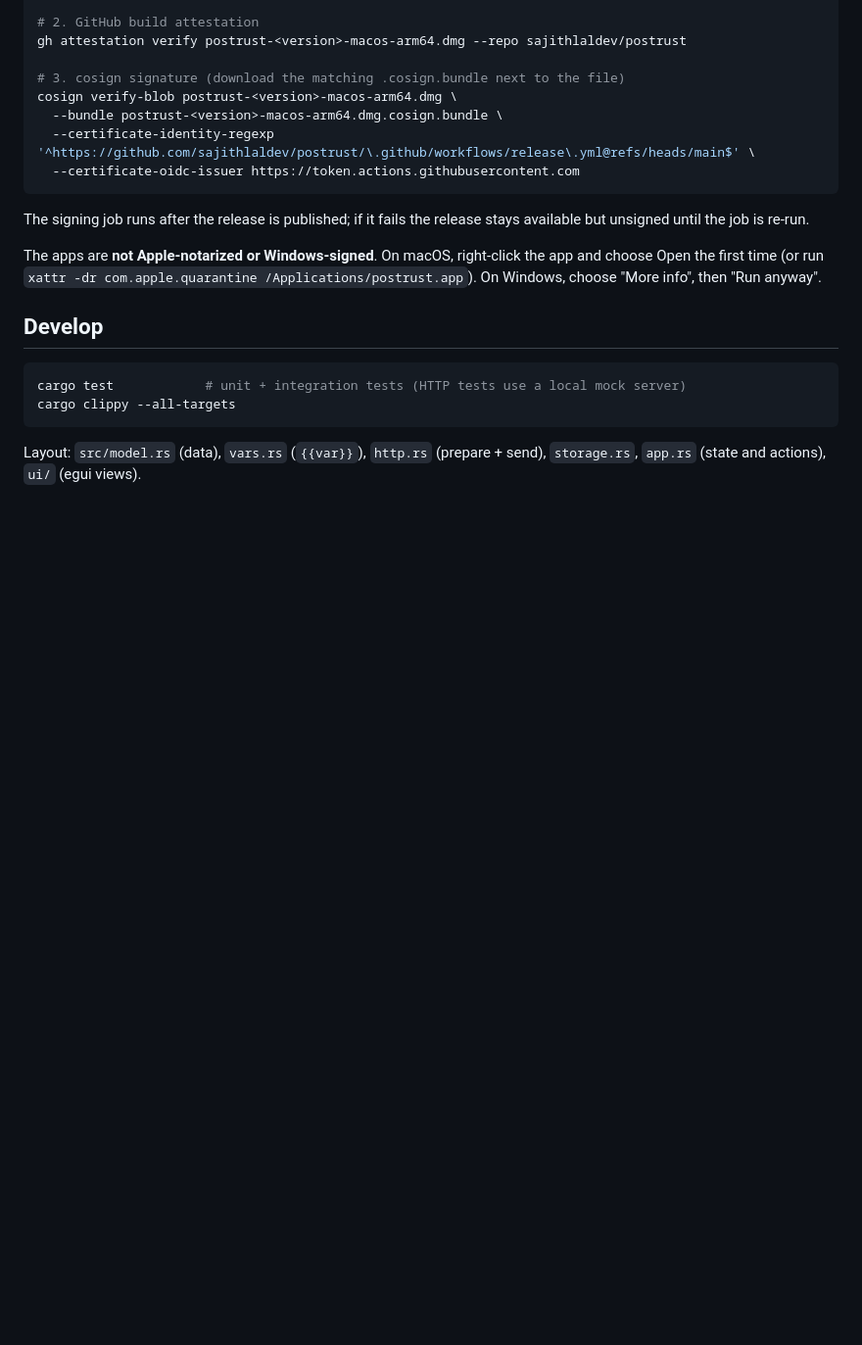
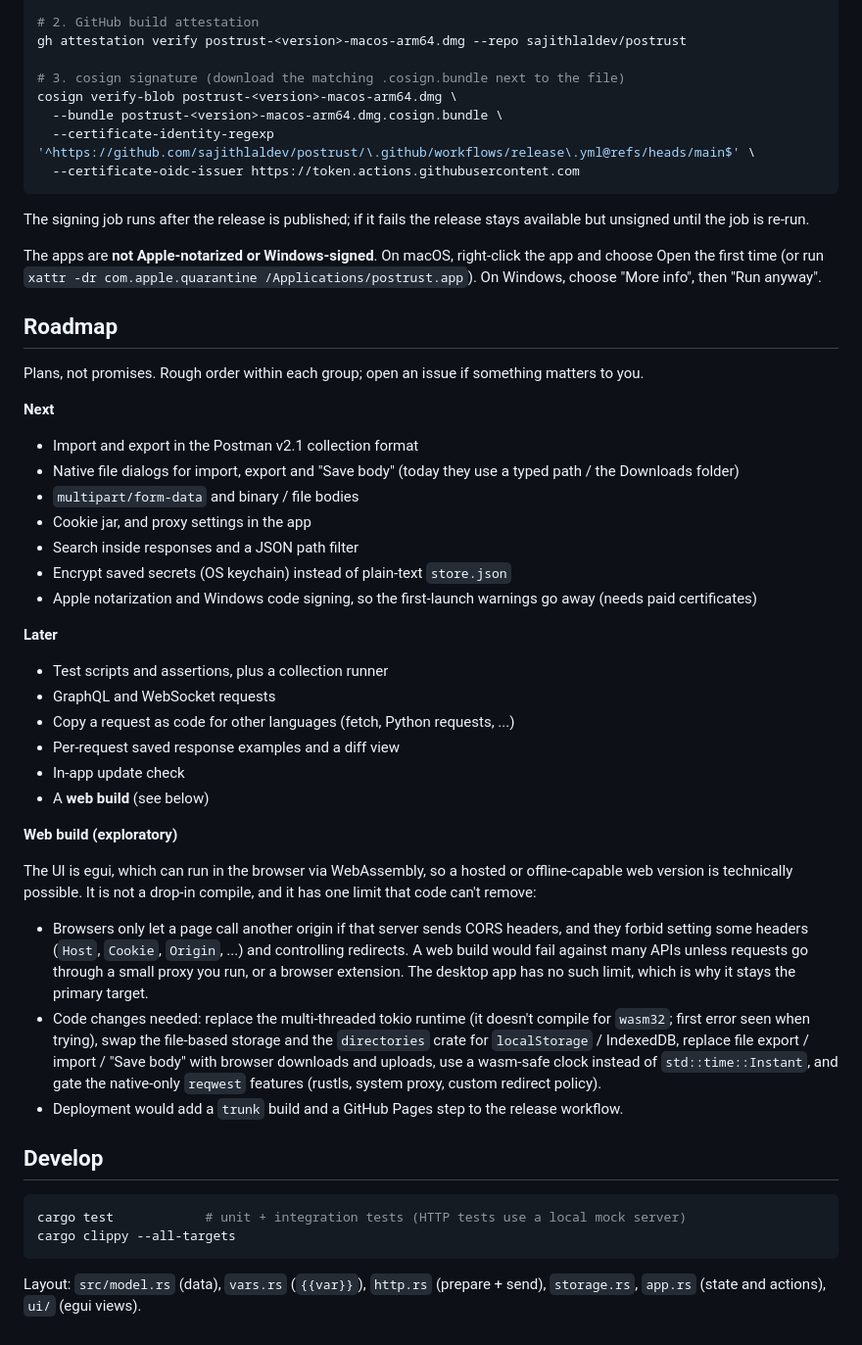
Before and after one commit to sajithlaldev/postrust, a Markdown page: README.md, the part around the change. Shown at 98% size. Rendered like a GitHub page; blank space fills up the shorter version.

Commit message:
Add roadmap and web build notes to README
Co-Authored-By: Claude Sonnet 5.5 <noreply@anthropic.com>

````diff
--- a/README.md
+++ b/README.md
@@ -92,6 +92,35 @@ The signing job runs after the release is published; if it fails the release sta
 
 The apps are **not Apple-notarized or Windows-signed**. On macOS, right-click the app and choose Open the first time (or run `xattr -dr com.apple.quarantine /Applications/postrust.app`). On Windows, choose "More info", then "Run anyway".
 
+## Roadmap
+
+Plans, not promises. Rough order within each group; open an issue if something matters to you.
+
+**Next**
+- Import and export in the Postman v2.1 collection format
+- Native file dialogs for import, export and "Save body" (today they use a typed path / the Downloads folder)
+- `multipart/form-data` and binary / file bodies
+- Cookie jar, and proxy settings in the app
+- Search inside responses and a JSON path filter
+- Encrypt saved secrets (OS keychain) instead of plain-text `store.json`
+- Apple notarization and Windows code signing, so the first-launch warnings go away (needs paid certificates)
+
+**Later**
+- Test scripts and assertions, plus a collection runner
+- GraphQL and WebSocket requests
+- Copy a request as code for other languages (fetch, Python requests, ...)
+- Per-request saved response examples and a diff view
+- In-app update check
+- A **web build** (see below)
+
+**Web build (exploratory)**
+
+The UI is egui, which can run in the browser via WebAssembly, so a hosted or offline-capable web version is technically possible. It is not a drop-in compile, and it has one limit that code can't remove:
+
+- Browsers only let a page call another origin if that server sends CORS headers, and they forbid setting some headers (`Host`, `Cookie`, `Origin`, ...) and controlling redirects. A web build would fail against many APIs unless requests go through a small proxy you run, or a browser extension. The desktop app has no such limit, which is why it stays the primary target.
+- Code changes needed: replace the multi-threaded tokio runtime (it doesn't compile for `wasm32`; first error seen when trying), swap the file-based storage and the `directories` crate for `localStorage` / IndexedDB, replace file export / import / "Save body" with browser downloads and uploads, use a wasm-safe clock instead of `std::time::Instant`, and gate the native-only `reqwest` features (rustls, system proxy, custom redirect policy).
+- Deployment would add a `trunk` build and a GitHub Pages step to the release workflow.
+
 ## Develop
 
 ```bash
````
